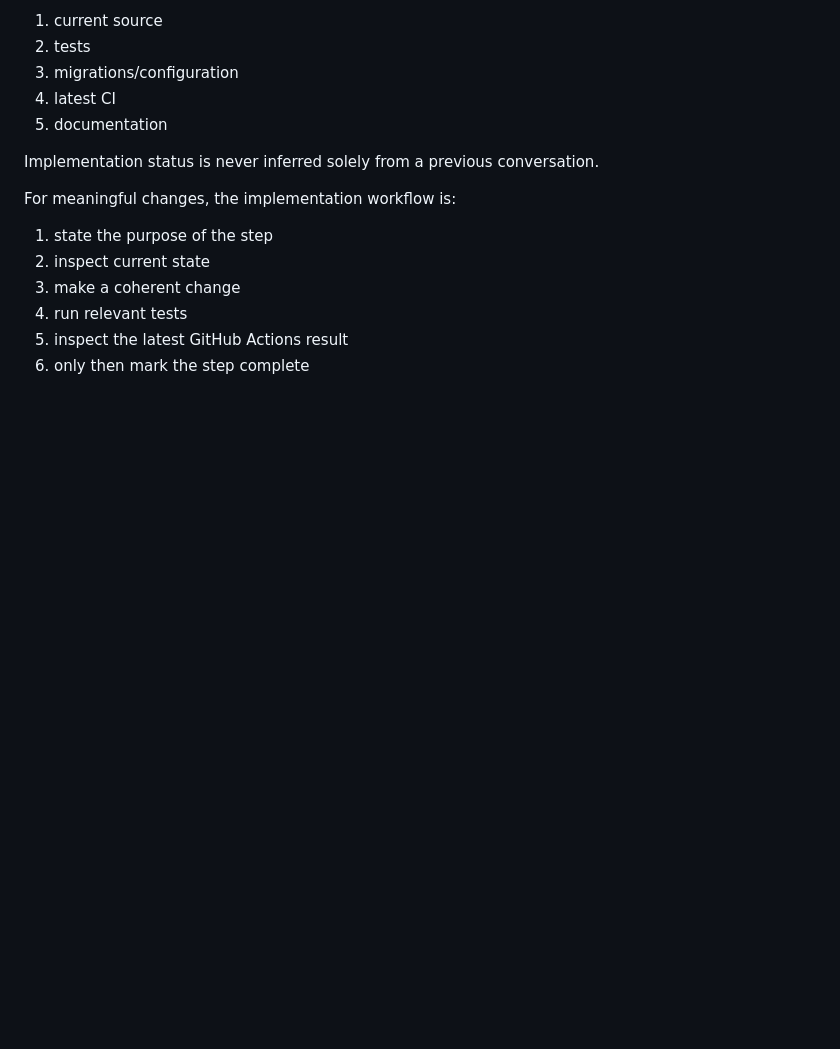
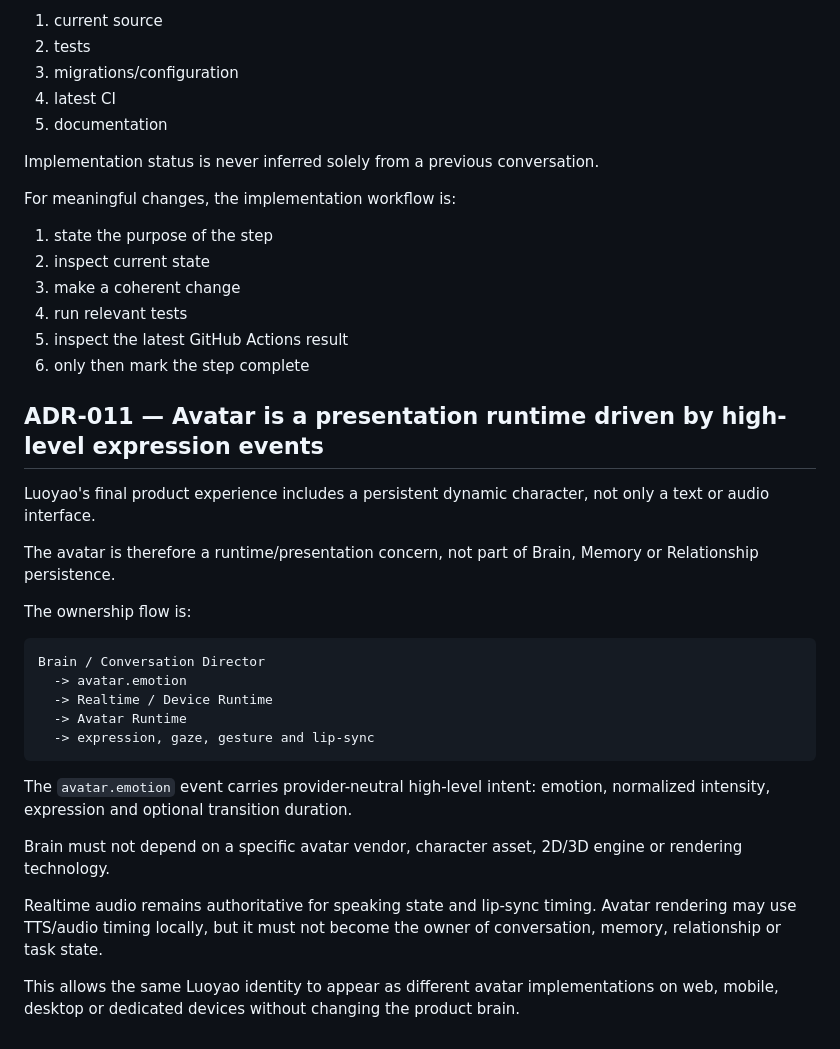
Before and after one commit to bboytang/luoyao-space, a Markdown page: docs/architecture/decisions.md, the part around the change. GitHub-like rendering; blank space fills up the shorter version.

Commit message:
docs: define dynamic avatar architecture

````diff
--- a/docs/architecture/decisions.md
+++ b/docs/architecture/decisions.md
@@ -124,3 +124,28 @@ For meaningful changes, the implementation workflow is:
 4. run relevant tests
 5. inspect the latest GitHub Actions result
 6. only then mark the step complete
+
+
+## ADR-011 — Avatar is a presentation runtime driven by high-level expression events
+
+Luoyao's final product experience includes a persistent dynamic character, not only a text or audio interface.
+
+The avatar is therefore a runtime/presentation concern, not part of Brain, Memory or Relationship persistence.
+
+The ownership flow is:
+
+```
+Brain / Conversation Director
+  -> avatar.emotion
+  -> Realtime / Device Runtime
+  -> Avatar Runtime
+  -> expression, gaze, gesture and lip-sync
+```
+
+The `avatar.emotion` event carries provider-neutral high-level intent: emotion, normalized intensity, expression and optional transition duration.
+
+Brain must not depend on a specific avatar vendor, character asset, 2D/3D engine or rendering technology.
+
+Realtime audio remains authoritative for speaking state and lip-sync timing. Avatar rendering may use TTS/audio timing locally, but it must not become the owner of conversation, memory, relationship or task state.
+
+This allows the same Luoyao identity to appear as different avatar implementations on web, mobile, desktop or dedicated devices without changing the product brain.
````
